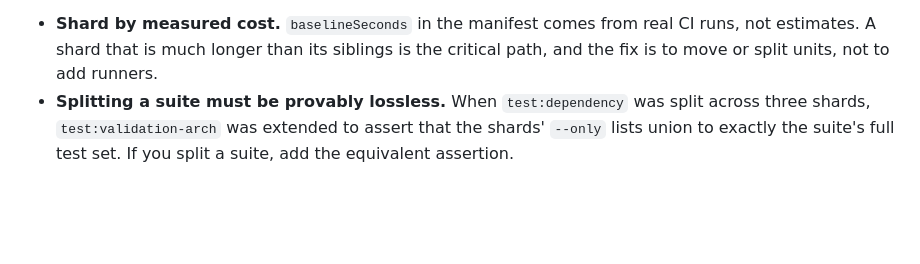
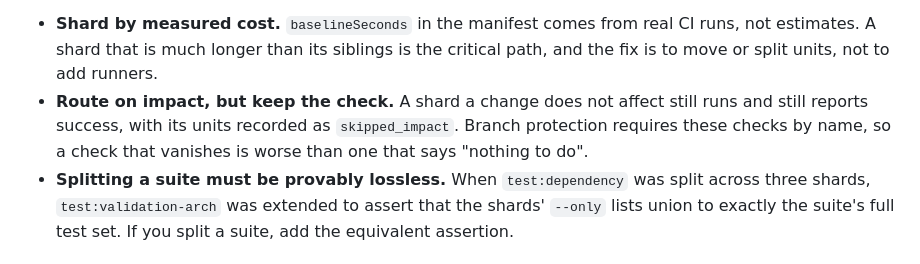
Before and after one commit to brady573/Digital-Evolution-Ecosystem, a Markdown page: AGENTS.md, the part around the change. GitHub-like rendering; blank space fills up the shorter version.

Commit message:
Document impact routing alongside the other sharding conventions
One bullet, and the reason it is worded the way it is: a shard that a change
does not affect still runs and still reports success. Branch protection requires
those checks by name, so a check that disappears is worse than one that says
nothing to do.

This pull request exists only to demonstrate impact routing against a real
narrow diff. It is deliberately a single documentation file.

```diff
--- a/AGENTS.md
+++ b/AGENTS.md
@@ -143,6 +143,10 @@ Two conventions worth keeping:
 - **Shard by measured cost.** `baselineSeconds` in the manifest comes from real
   CI runs, not estimates. A shard that is much longer than its siblings is the
   critical path, and the fix is to move or split units, not to add runners.
+- **Route on impact, but keep the check.** A shard a change does not affect
+  still runs and still reports success, with its units recorded as
+  `skipped_impact`. Branch protection requires these checks by name, so a check
+  that vanishes is worse than one that says "nothing to do".
 - **Splitting a suite must be provably lossless.** When `test:dependency` was
   split across three shards, `test:validation-arch` was extended to assert that
   the shards' `--only` lists union to exactly the suite's full test set. If you
```
